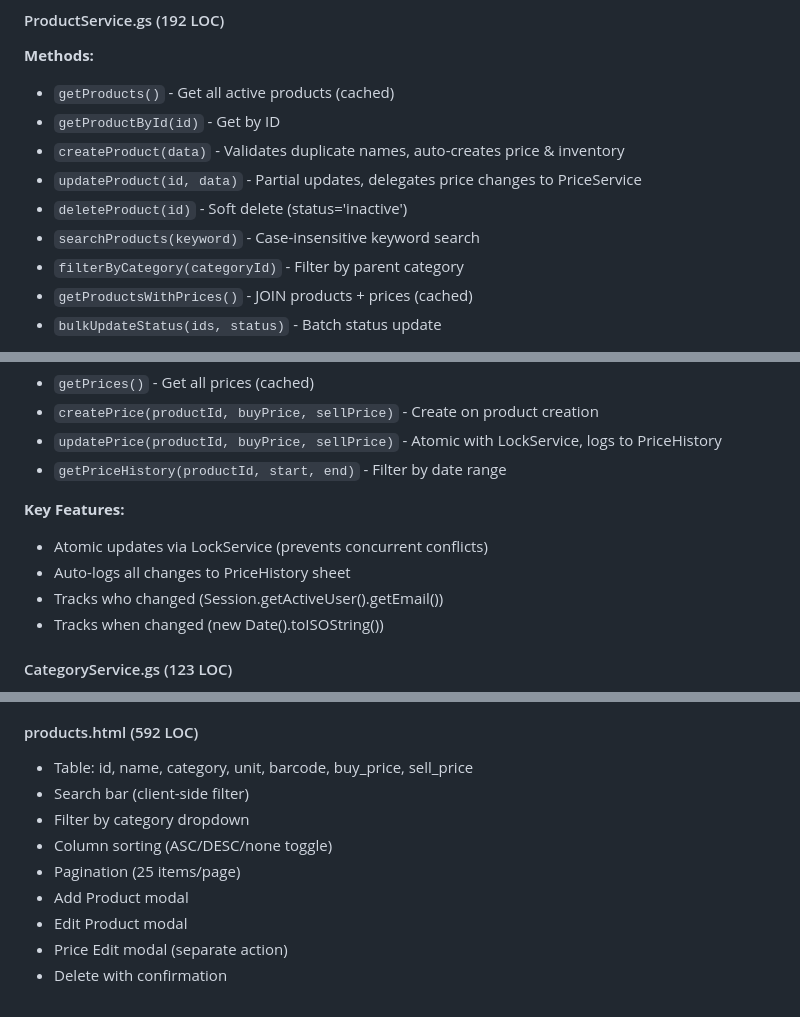
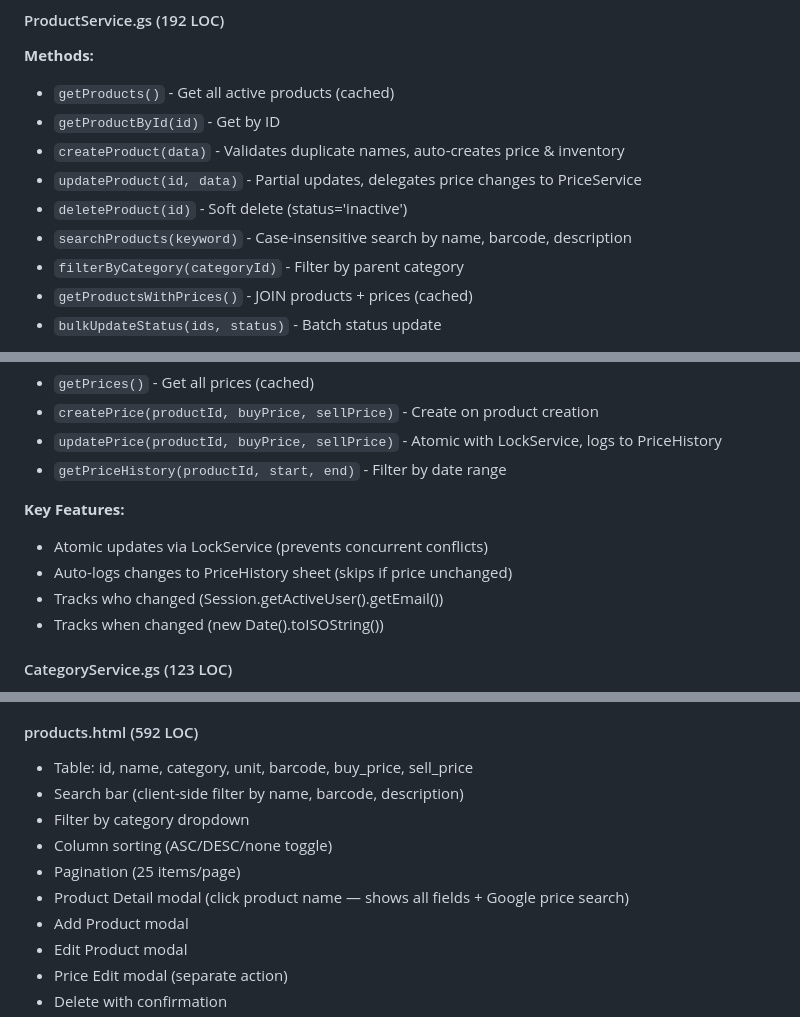
Before and after one commit to lamngockhuong/grocery-manager, a Markdown page: docs/codebase-summary.md, 3 parts joined by grey strips. Drawn GitHub-style.

Commit message:
docs: update codebase summary for search, detail modal, and price history changes

```diff
--- a/docs/codebase-summary.md
+++ b/docs/codebase-summary.md
@@ -69,7 +69,7 @@ Each service is an Immediately Invoked Function Expression (IIFE) exporting publ
 - `createProduct(data)` - Validates duplicate names, auto-creates price & inventory
 - `updateProduct(id, data)` - Partial updates, delegates price changes to PriceService
 - `deleteProduct(id)` - Soft delete (status='inactive')
-- `searchProducts(keyword)` - Case-insensitive keyword search
+- `searchProducts(keyword)` - Case-insensitive search by name, barcode, description
 - `filterByCategory(categoryId)` - Filter by parent category
 - `getProductsWithPrices()` - JOIN products + prices (cached)
 - `bulkUpdateStatus(ids, status)` - Batch status update
@@ -95,7 +95,7 @@ Each service is an Immediately Invoked Function Expression (IIFE) exporting publ
 **Key Features:**
 
 - Atomic updates via LockService (prevents concurrent conflicts)
-- Auto-logs all changes to PriceHistory sheet
+- Auto-logs changes to PriceHistory sheet (skips if price unchanged)
 - Tracks who changed (Session.getActiveUser().getEmail())
 - Tracks when changed (new Date().toISOString())
 
@@ -249,10 +249,11 @@ app.router.on("inventory", showInventoryPage);
 #### products.html (592 LOC)
 
 - Table: id, name, category, unit, barcode, buy_price, sell_price
-- Search bar (client-side filter)
+- Search bar (client-side filter by name, barcode, description)
 - Filter by category dropdown
 - Column sorting (ASC/DESC/none toggle)
 - Pagination (25 items/page)
+- Product Detail modal (click product name — shows all fields + Google price search)
 - Add Product modal
 - Edit Product modal
 - Price Edit modal (separate action)
```
Also changed, not shown: other parts of docs/codebase-summary.md (+1 -1 lines).
